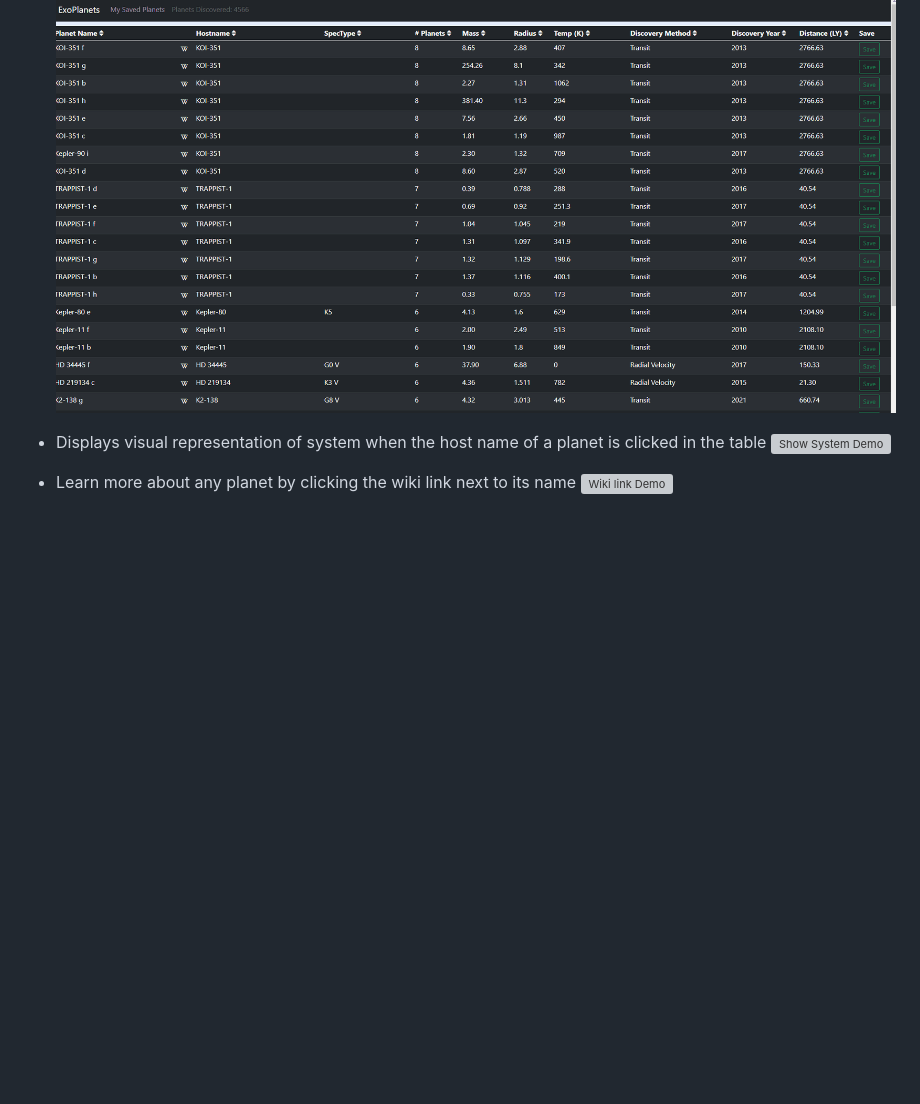
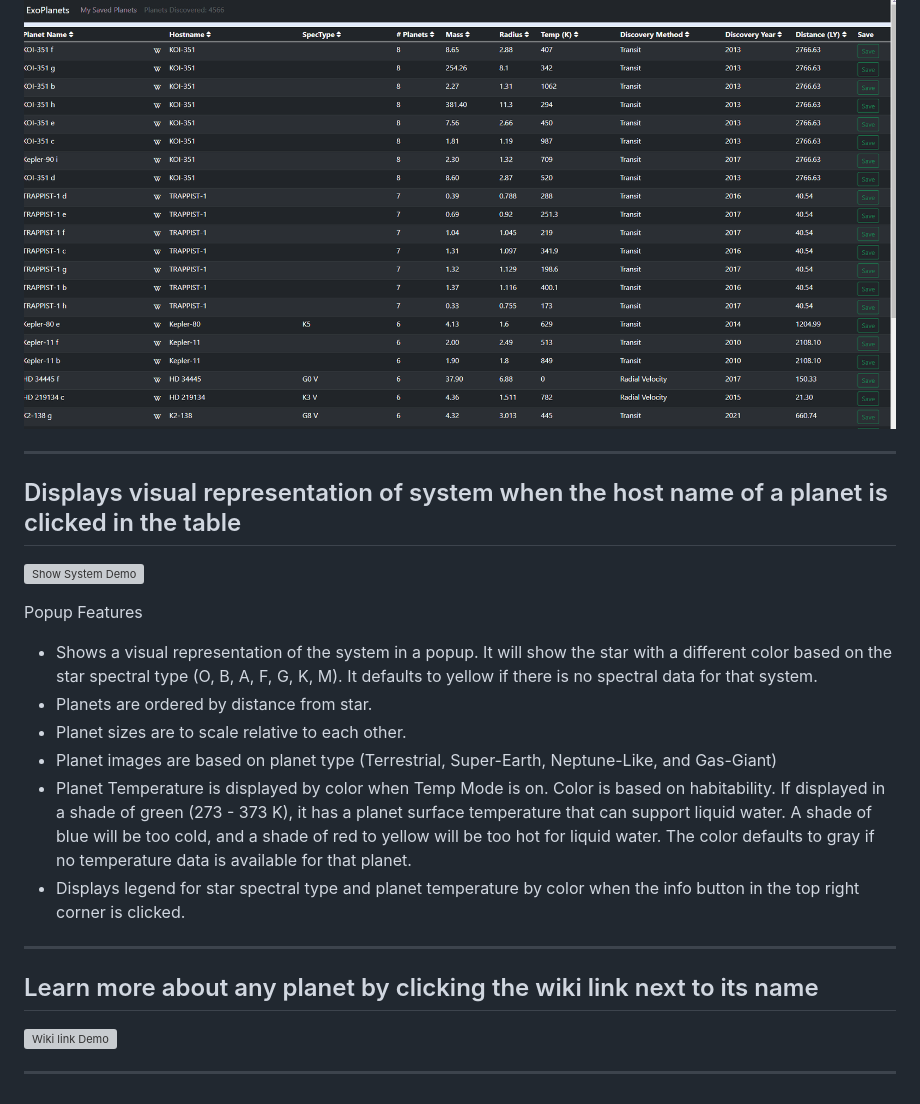
Before and after one commit to cjkriska/Exoplanets, a Markdown page: README.md, the part around the change printed below. Drawn GitHub-style; blank space fills up the shorter version; grey boxes are pictures that could not be loaded.

```diff
--- a/README.md
+++ b/README.md
@@ -17,7 +42,22 @@ This application displays a list of all known exoplanets and data such as planet
 ![Save Planets Demo](demo/showsaveplanets.gif)
 
-- Displays visual representation of system when the host name of a planet is clicked in the table
+
+---
+## Displays visual representation of system when the host name of a planet is clicked in the table
+
 ![Show System Demo](demo/showvisualsystem.gif)
 
-- Learn more about any planet by clicking the wiki link next to its name
+Popup Features
+- Shows a visual representation of the system in a popup. It will show the star with a different color based on the star spectral type (O, B, A, F, G, K, M). It defaults to yellow if there is no spectral data for that system.
+- Planets are ordered by distance from star.
+- Planet sizes are to scale relative to each other.
+- Planet images are based on planet type (Terrestrial, Super-Earth, Neptune-Like, and Gas-Giant)
+- Planet Temperature is displayed by color when Temp Mode is on. Color is based on habitability. If displayed in a shade of green (273 - 373 K), it has a planet surface temperature that can support liquid water. A shade of blue will be too cold, and a shade of red to yellow will be too hot for liquid water. The color defaults to gray if no temperature data is available for that planet.
+- Displays legend for star spectral type and planet temperature by color when the info button in the top right corner is clicked.
+
+---
+## Learn more about any planet by clicking the wiki link next to its name
+
 ![Wiki link Demo](demo/showwikilink.gif)
+
+---
```
Also changed, not shown: other parts of README.md (+30 -5 lines), demo/overall.png (added).
